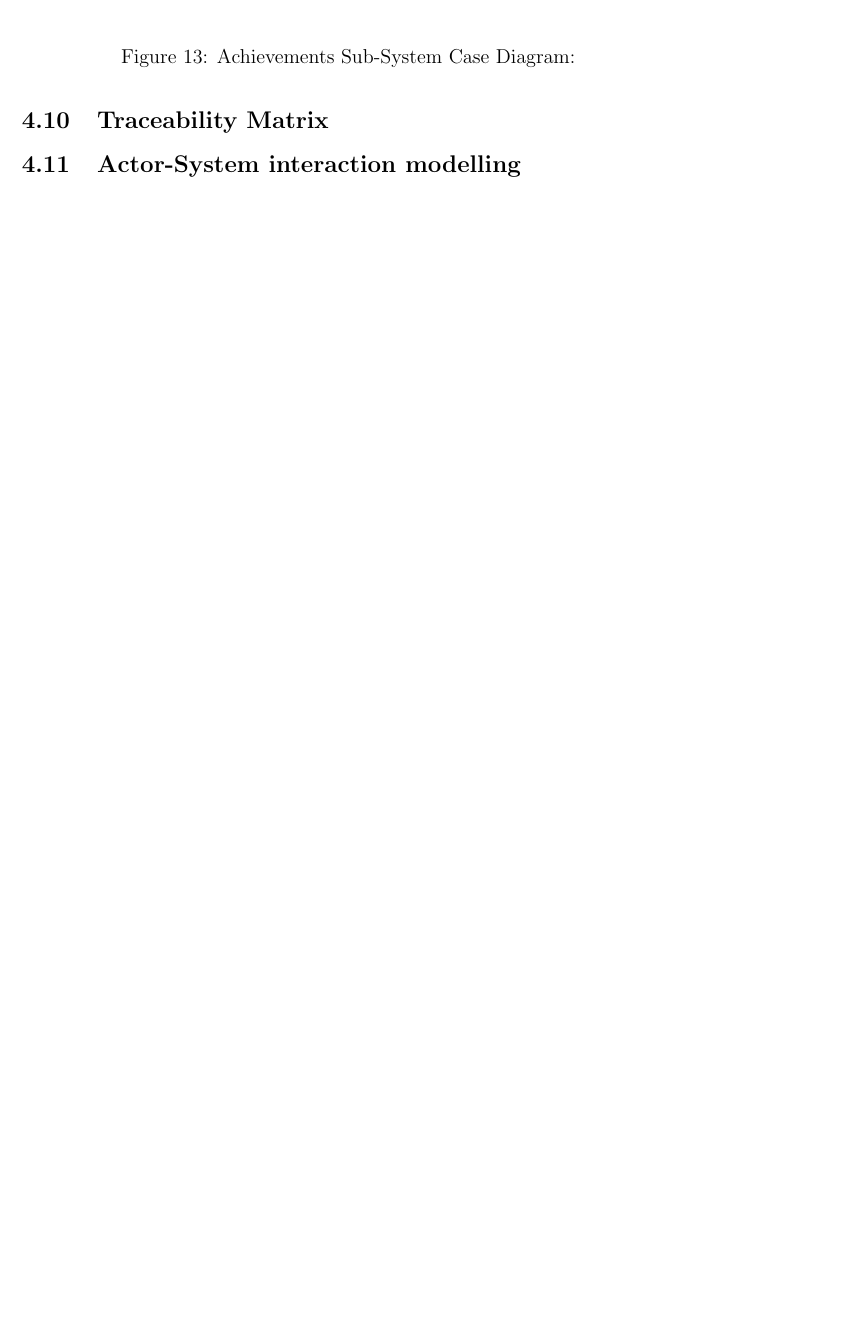
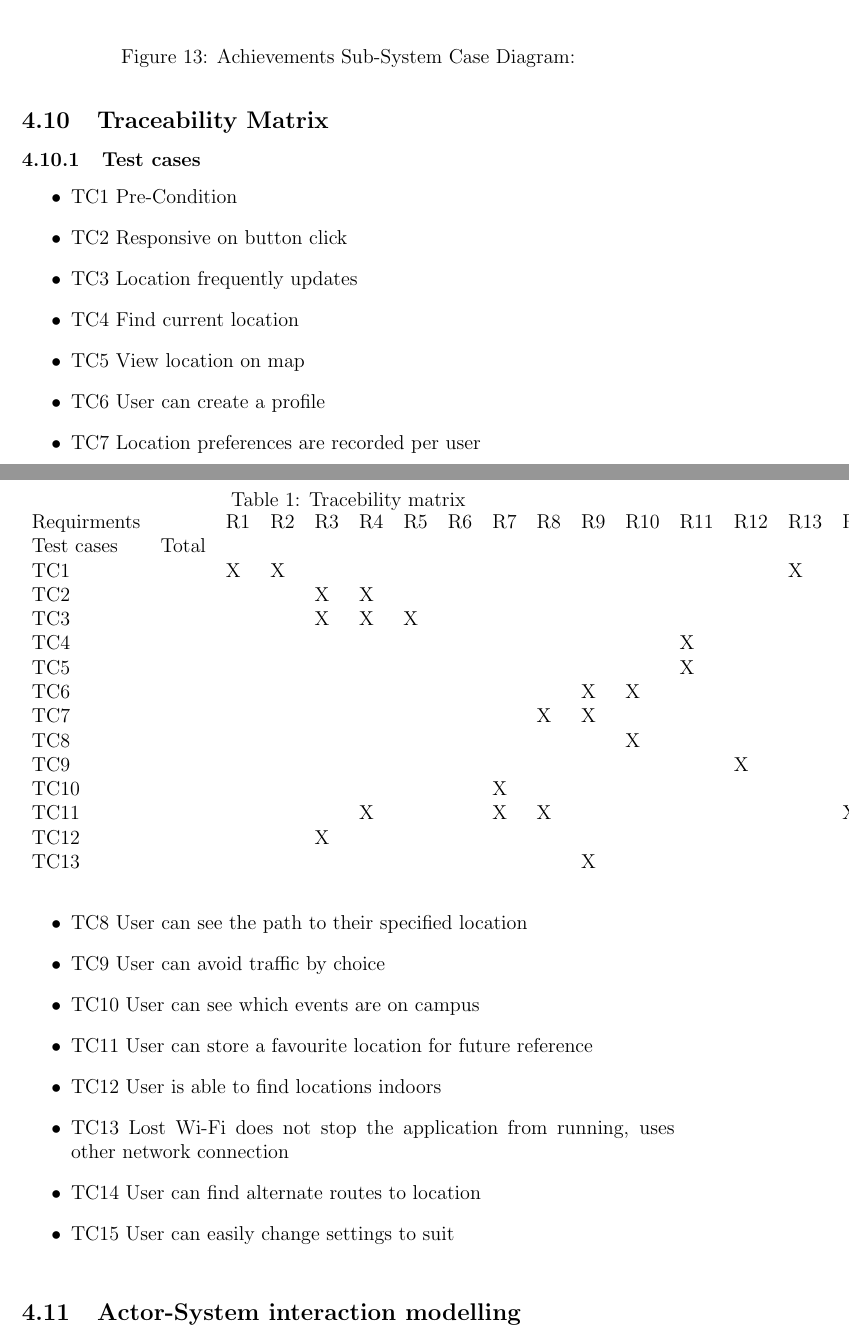
Before and after one commit to RavenBlood7/Purple-Team, a LaTeX document (RequirementSpecs.tex): part of page 34 of 34 before the commit and two parts of pages 34 and 35 of 35 after it, the two joined at a grey line, cut so that both start at the same text, the shorter picture padded with empty space. Compiled offline with pdfLaTeX.

Commit message:
Update RequirementSpecs.tex

```diff
--- a/RequirementSpecs.tex
+++ b/RequirementSpecs.tex
@@ -703,5 +703,46 @@ Notification will make use of the device operating system to provide push notifi
 				\end{figure}
 			\end{itemize}
 	\subsection{Traceability Matrix}
+	\subsubsection{Test cases}
+	\begin{itemize}
+		\item TC1 Pre-Condition
+		\item TC2 Responsive on button click
+		\item TC3 Location frequently updates
+		\item TC4 Find current location
+		\item TC5 View location on map
+		\item TC6 User can create a profile
+		\item TC7 Location preferences are recorded per user
+		\item TC8 User can see the path to their specified location
+		\item TC9 User can avoid traffic by choice
+		\item TC10 User can see which events are on campus
+		\item TC11 User can store a favourite location for future reference
+		\item TC12 User is able to find locations indoors
+		\item TC13 Lost Wi-Fi does not stop the application from running, uses other network connection
+		\item TC14 User can find alternate routes to location
+		\item TC15 User can easily change settings to suit
+	\end{itemize}
+
+\begin{table}[]
+	\centering
+	\caption{Tracebility matrix}
+	\label{matrix}
+	\begin{tabular}{lllllllllllllllllll}
+		Requirments &       & R1 & R2 & R3 & R4 & R5 & R6 & R7 & R8 & R9 & R10 & R11 & R12 & R13 & R14 & R15 & R16 & E17 \\
+		Test cases  & Total &    &    &    &    &    &    &    &    &    &     &     &     &     &     &     &     &     \\
+		TC1         &       & X  & X  &    &    &    &    &    &    &    &     &     &     & X   &     &     &     &     \\
+		TC2         &       &    &    & X  & X  &    &    &    &    &    &     &     &     &     &     &     &     &     \\
+		TC3         &       &    &    & X  & X  & X  &    &    &    &    &     &     &     &     &     &     &     &     \\
+		TC4         &       &    &    &    &    &    &    &    &    &    &     & X   &     &     &     &     &     &     \\
+		TC5         &       &    &    &    &    &    &    &    &    &    &     & X   &     &     &     &     &     &     \\
+		TC6         &       &    &    &    &    &    &    &    &    & X  & X   &     &     &     &     &     &     &     \\
+		TC7         &       &    &    &    &    &    &    &    & X  & X  &     &     &     &     &     &     &     &     \\
+		TC8         &       &    &    &    &    &    &    &    &    &    & X   &     &     &     &     &     &     &     \\
+		TC9         &       &    &    &    &    &    &    &    &    &    &     &     & X   &     &     &     &     &     \\
+		TC10        &       &    &    &    &    &    &    & X  &    &    &     &     &     &     &     &     &     &     \\
+		TC11        &       &    &    &    & X  &    &    & X  & X  &    &     &     &     &     & X   &     &     &     \\
+		TC12        &       &    &    & X  &    &    &    &    &    &    &     &     &     &     &     &     &     &     \\
+		TC13        &       &    &    &    &    &    &    &    &    & X  &     &     &     &     &     &     &     &
+	\end{tabular}
+\end{table}
 	\subsection{Actor-System interaction modelling}
 \end{document}
```
